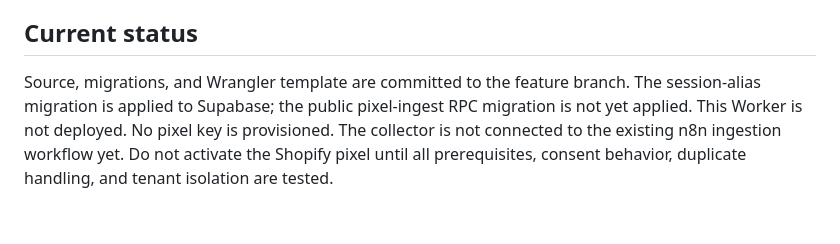
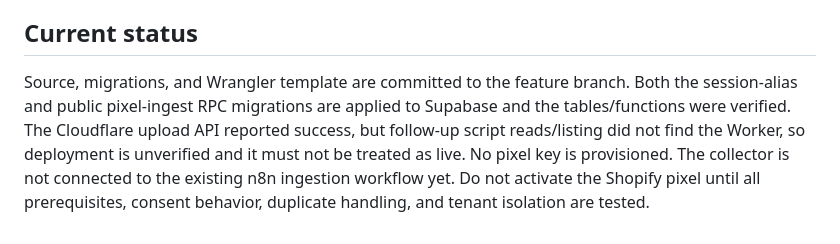
Before and after one commit to henvalt/henvalt-shopify-app, a Markdown page: workers/pixel-collector/README.md, the part around the change. Drawn GitHub-style.

Commit message:
Record verified Supabase migrations and Worker deployment uncertainty

```diff
--- a/workers/pixel-collector/README.md
+++ b/workers/pixel-collector/README.md
@@ -52,4 +52,4 @@ Never accept `tenant_id` from the pixel payload. Tenant resolution comes exclusi
 
 ## Current status
 
-Source, migrations, and Wrangler template are committed to the feature branch. The session-alias migration is applied to Supabase; the public pixel-ingest RPC migration is not yet applied. This Worker is not deployed. No pixel key is provisioned. The collector is not connected to the existing n8n ingestion workflow yet. Do not activate the Shopify pixel until all prerequisites, consent behavior, duplicate handling, and tenant isolation are tested.
+Source, migrations, and Wrangler template are committed to the feature branch. Both the session-alias and public pixel-ingest RPC migrations are applied to Supabase and the tables/functions were verified. The Cloudflare upload API reported success, but follow-up script reads/listing did not find the Worker, so deployment is unverified and it must not be treated as live. No pixel key is provisioned. The collector is not connected to the existing n8n ingestion workflow yet. Do not activate the Shopify pixel until all prerequisites, consent behavior, duplicate handling, and tenant isolation are tested.
```
